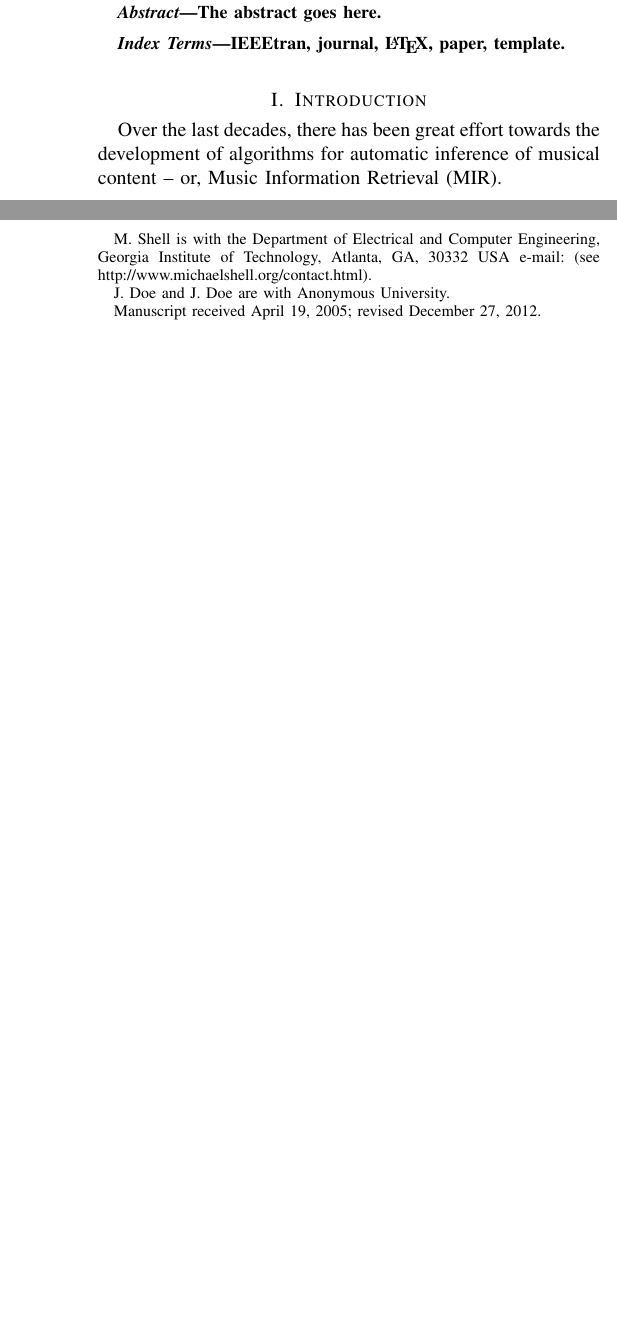
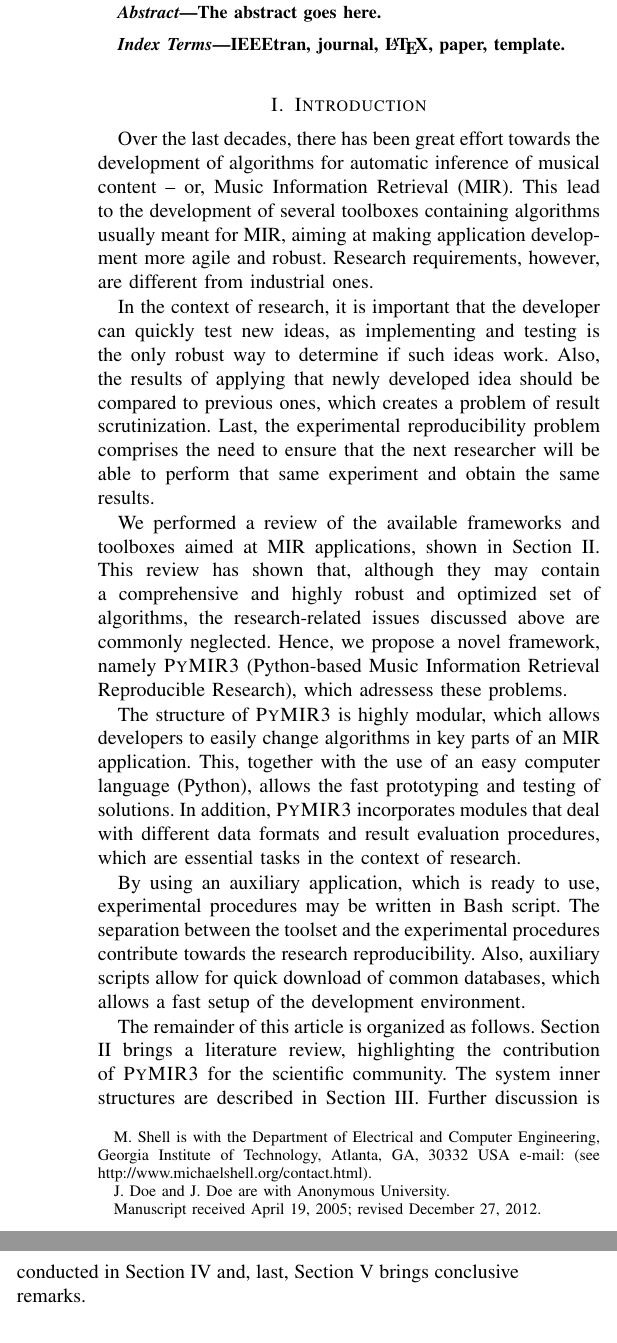
Before and after one commit to pymir3/papers, a LaTeX paper (debut/pymir3-debut.tex): two parts of the columns of page 1 of 2, joined at a grey line, cut so that both start at the same text, the shorter picture padded with empty space. Compiled offline with pdfLaTeX.

Commit message:
[debut] Introduction and related work added

```diff
--- a/debut/pymir3-debut.tex
+++ b/debut/pymir3-debut.tex
@@ -394,8 +394,51 @@ IEEEtran, journal, \LaTeX, paper, template.
 \section{Introduction}
 Over the last decades, there has been great effort towards the
 development of algorithms for automatic inference of musical
-content -- or, Music Information Retrieval (MIR).
+content -- or, Music Information Retrieval (MIR). This lead to the
+development of several toolboxes containing algorithms usually meant
+for MIR, aiming at making application development more agile and
+robust. Research requirements, however, are different from industrial
+ones.
 
+In the context of research, it is important that the developer can
+quickly test new ideas, as implementing and testing is the only robust
+way to determine if such ideas work. Also, the results of applying
+that newly developed idea should be compared to previous ones, which
+creates a problem of result scrutinization. Last, the experimental
+reproducibility problem comprises the need to ensure that the next
+researcher will be able to perform that same experiment and obtain the
+same results.
+
+We performed a review of the available frameworks and toolboxes aimed
+at MIR applications, shown in Section \ref{sec:related}. This
+review has shown that, although they may contain a comprehensive and
+highly robust and optimized set of algorithms, the research-related
+issues discussed above are commonly neglected. Hence, we propose a
+novel framework, namely \textsc{PyMIR3} (Python-based Music Information
+Retrieval Reproducible Research), which adressess these problems.
+
+The structure of \textsc{PyMIR3} is highly modular, which allows
+developers to easily change algorithms in key parts of an MIR
+application. This, together with the use of an easy computer language
+(Python), allows the fast prototyping and testing of solutions. In
+addition, \textsc{PyMIR3} incorporates modules that deal with
+different data formats and result evaluation procedures, which are
+essential tasks in the context of research.
+
+By using an auxiliary application, which is ready to use, experimental
+procedures may be written in Bash script. The separation between the
+toolset and the experimental procedures contribute towards the
+research reproducibility. Also, auxiliary scripts allow for quick download
+of common databases, which allows a fast setup of the development
+environment.
+
+The remainder of this article is organized as follows. Section
+\ref{sec:related} brings a literature review, highlighting the
+contribution of \textsc{PyMIR3} for the scientific community. The
+system inner structures are described in Section
+\ref{sec:system}. Further discussion is conducted in Section
+\ref{sec:discussion} and, last, Section \ref{sec:conclusion} brings
+conclusive remarks.
 
 %\IEEEPARstart{T}{his} demo file is intended to serve as a ``starter file''
 %for IEEE journal papers produced under \LaTeX\ using
```
Also changed, not shown: debut/mir_frameworks.bib (+30 -1 lines), debut/pymir3-debut.tex (7 more changed lines).
